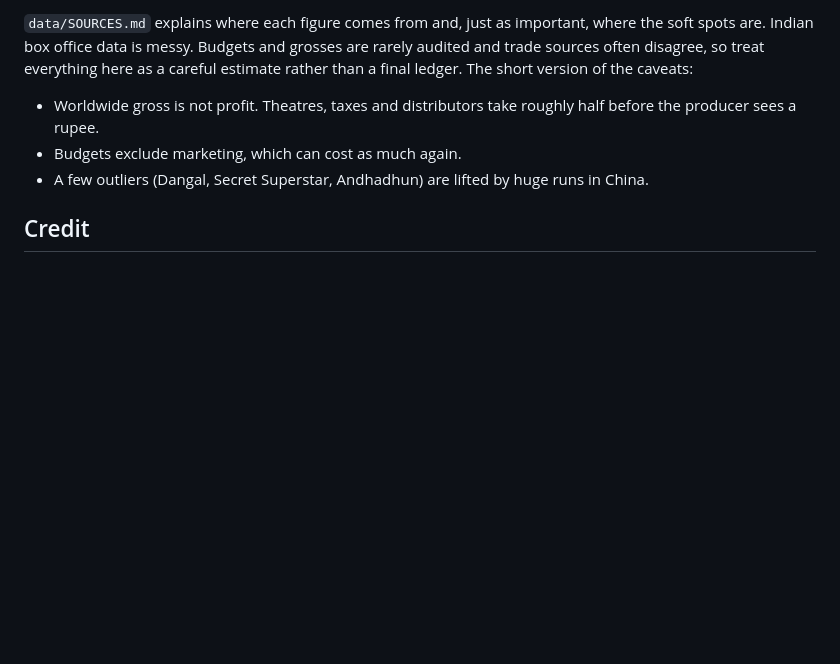
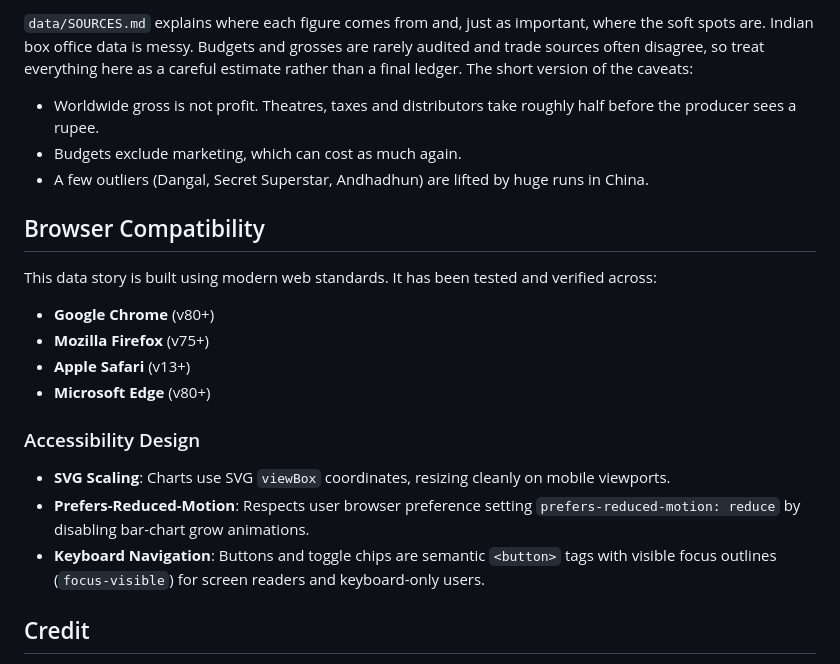
Before and after one commit to jayshilj/bollywood-data-story, a Markdown page: README.md, the part around the change. Rendered like a GitHub page; blank space fills up the shorter version.

Commit message:
Update README.md with browser compatibility details (SVG support and prefers-reduced-motion styling)

```diff
--- a/README.md
+++ b/README.md
@@ -104,6 +104,20 @@ If you want to add a movie to the dataset (for example, to add it to the scatter
 - Budgets exclude marketing, which can cost as much again.
 - A few outliers (Dangal, Secret Superstar, Andhadhun) are lifted by huge runs in China.
 
+## Browser Compatibility
+
+This data story is built using modern web standards. It has been tested and verified across:
+- **Google Chrome** (v80+)
+- **Mozilla Firefox** (v75+)
+- **Apple Safari** (v13+)
+- **Microsoft Edge** (v80+)
+
+### Accessibility Design
+- **SVG Scaling**: Charts use SVG `viewBox` coordinates, resizing cleanly on mobile viewports.
+- **Prefers-Reduced-Motion**: Respects user browser preference setting `prefers-reduced-motion: reduce` by disabling bar-chart grow animations.
+- **Keyboard Navigation**: Buttons and toggle chips are semantic `<button>` tags with visible focus outlines (`focus-visible`) for screen readers and keyboard-only users.
+
+
 ## Credit
 
 Inspired by the Information Is Beautiful piece on the most successful Hollywood movie of all time. Box office figures lean heavily on the Ormax year end reports, with per film numbers cross checked across Wikipedia, Box Office India, Koimoi and Sacnilk.
```
